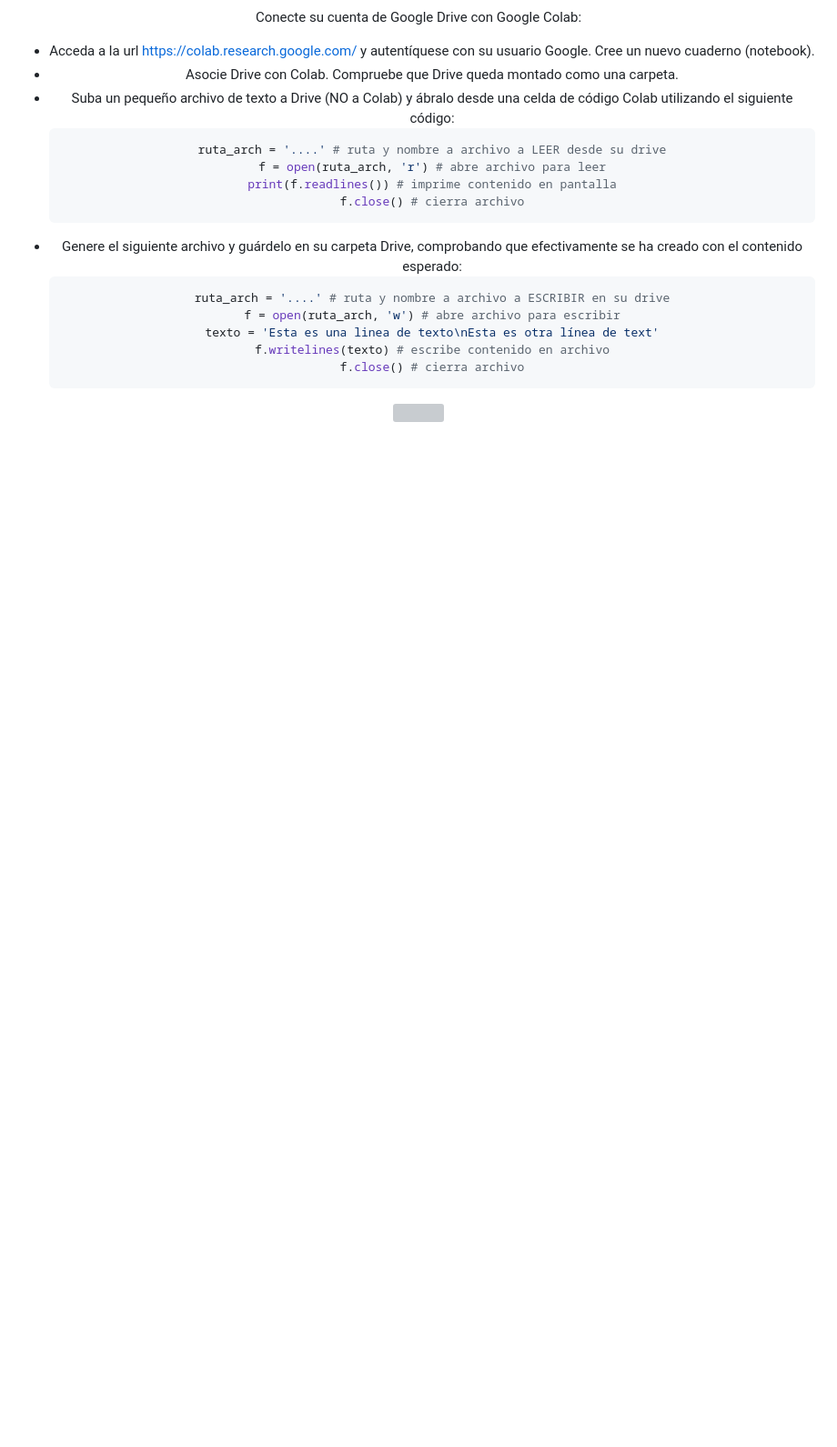
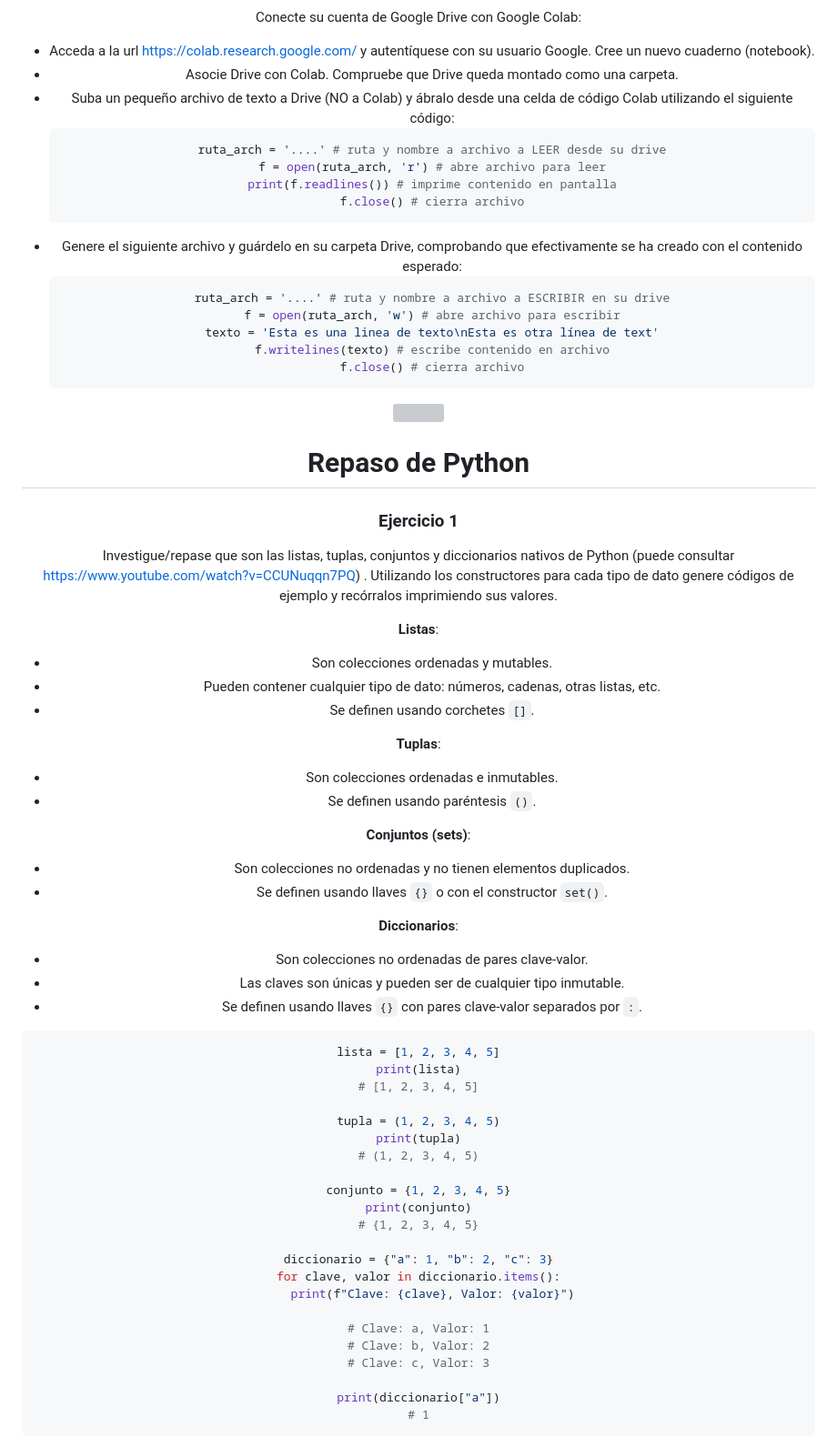
Before and after one commit to Fabian-Martinez-Rincon/Deep-Learning, a Markdown page: index.md, the part around the change printed below. Shown: that part at 91% size. Rendered like a GitHub page; blank space fills up the shorter version; grey boxes are pictures that could not be loaded.

Commit message:
Acomodando el inde

````diff
--- a/index.md
+++ b/index.md
@@ -153,3 +153,53 @@ Conecte su cuenta de Google Drive con Google Colab:
 
 <img src= 'https://github.com/Fabian-Martinez-Rincon/Fabian-Martinez-Rincon/assets/55964635/7eebf649-e558-43e2-ad5f-9977dc5ff3e5
 ' height="10" width="100%">
+
+# Repaso de Python
+
+### Ejercicio 1
+Investigue/repase que son las listas, tuplas, conjuntos y diccionarios nativos de Python (puede consultar https://www.youtube.com/watch?v=CCUNuqqn7PQ) . Utilizando los constructores para cada tipo de dato genere códigos de ejemplo y recórralos imprimiendo sus valores.
+
+**Listas**:
+- Son colecciones ordenadas y mutables.
+- Pueden contener cualquier tipo de dato: números, cadenas, otras listas, etc.
+- Se definen usando corchetes `[]`.
+
+**Tuplas**:
+- Son colecciones ordenadas e inmutables.
+- Se definen usando paréntesis `()`.
+
+**Conjuntos (sets)**:
+- Son colecciones no ordenadas y no tienen elementos duplicados.
+- Se definen usando llaves `{}` o con el constructor `set()`.
+
+
+**Diccionarios**:
+- Son colecciones no ordenadas de pares clave-valor.
+- Las claves son únicas y pueden ser de cualquier tipo inmutable.
+- Se definen usando llaves `{}` con pares clave-valor separados por `:`.
+
+```python
+lista = [1, 2, 3, 4, 5]
+print(lista)
+# [1, 2, 3, 4, 5]
+
+tupla = (1, 2, 3, 4, 5)
+print(tupla)
+# (1, 2, 3, 4, 5)
+
+conjunto = {1, 2, 3, 4, 5}
+print(conjunto)
+# {1, 2, 3, 4, 5}
+
+diccionario = {"a": 1, "b": 2, "c": 3}
+for clave, valor in diccionario.items():
+    print(f"Clave: {clave}, Valor: {valor}")
+
+# Clave: a, Valor: 1
+# Clave: b, Valor: 2
+# Clave: c, Valor: 3
+
+print(diccionario["a"])
+# 1
+```
+
````
Also changed, not shown: other parts of index.md (+2 -0 lines), index.png (added), 2 other files.
